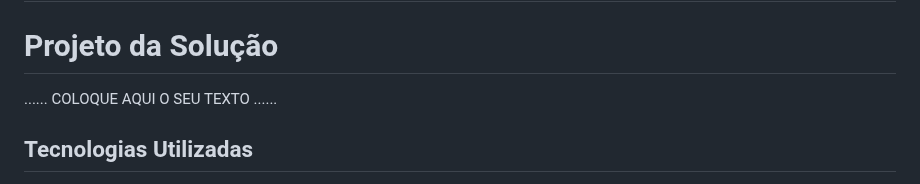
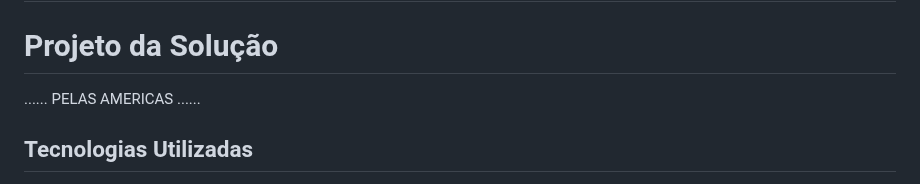
Before and after one commit to ICEI-PUC-Minas-PMGCC-TI/ti-1-pmg-cc-m-20231-tiaw-turismo-1, a Markdown page: docs/relatorio/Relatorio Tecnico - TEMPLATE.md, the part around the change. Rendered like a GitHub page.

```diff
--- a/docs/relatorio/Relatorio Tecnico - TEMPLATE.md
+++ b/docs/relatorio/Relatorio Tecnico - TEMPLATE.md
@@ -190,7 +190,7 @@ O projeto está restrito pelos itens apresentados na tabela a seguir.
 
 # Projeto da Solução
 
-......  COLOQUE AQUI O SEU TEXTO ......
+......  PELAS AMERICAS ......
 
 ## Tecnologias Utilizadas
 
```
